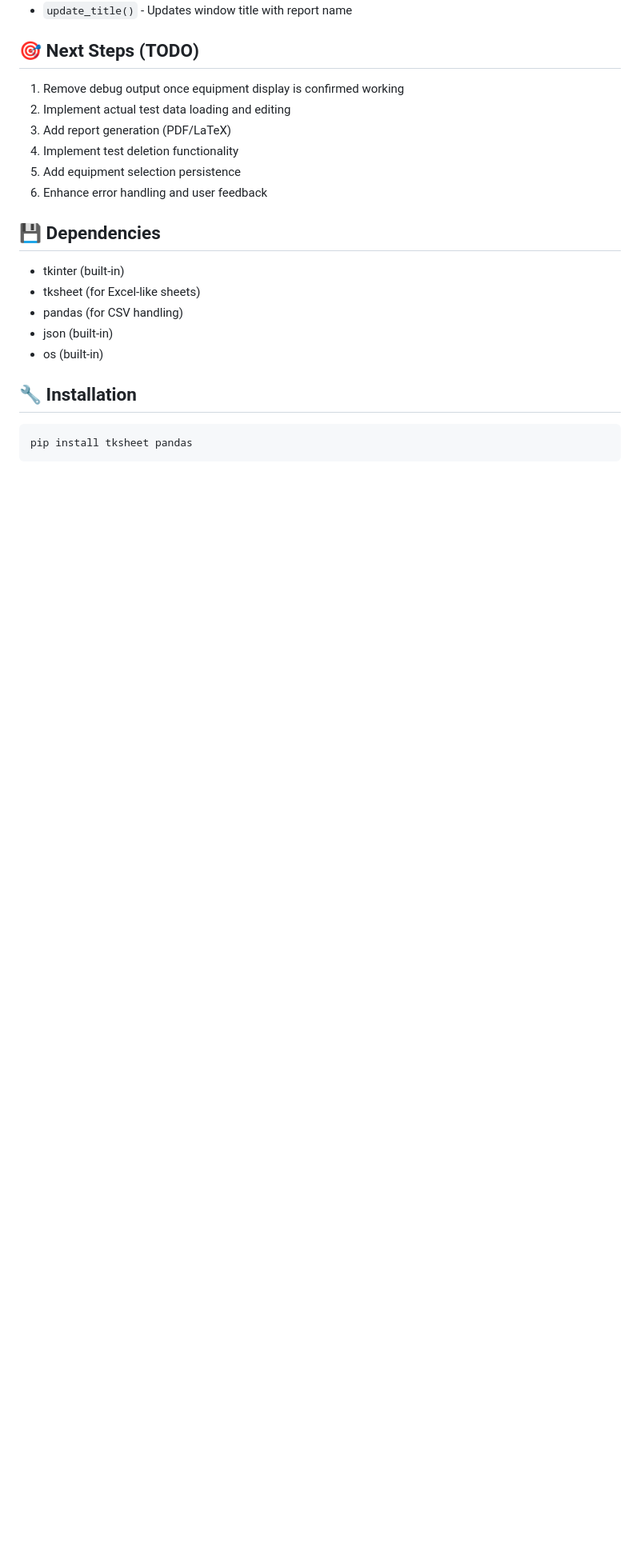
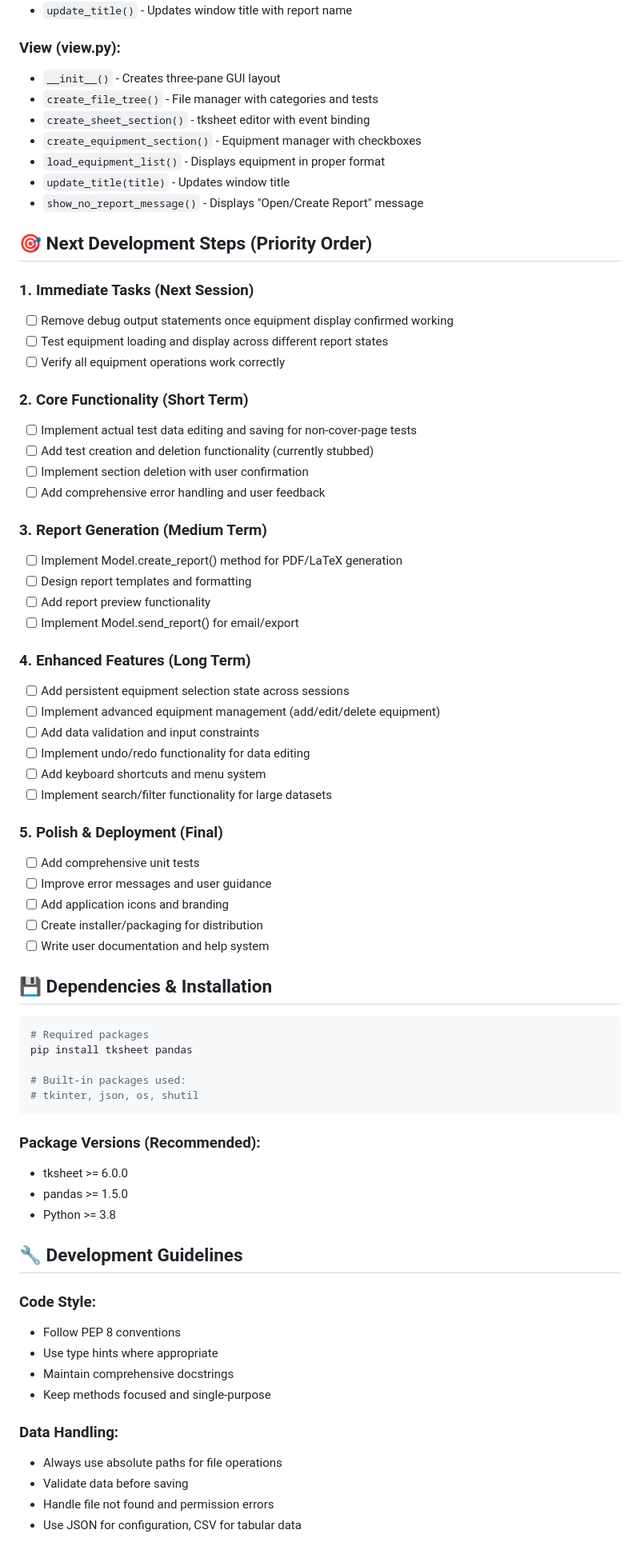
Before and after one commit to Vision314/Test-Report-Generator, a Markdown page: third_times_a_charm/PROJECT_SUMMARY.md, the part around one of its changes. Shown at 80% size. Rendered like a GitHub page; blank space fills up the shorter version.

````diff
--- a/third_times_a_charm/PROJECT_SUMMARY.md
+++ b/third_times_a_charm/PROJECT_SUMMARY.md
@@ -133,22 +173,73 @@ py main.py
 - `update_title()` - Updates window title with report name
 
-## 🎯 **Next Steps (TODO)**
-1. Remove debug output once equipment display is confirmed working
-2. Implement actual test data loading and editing
-3. Add report generation (PDF/LaTeX)
-4. Implement test deletion functionality
-5. Add equipment selection persistence
-6. Enhance error handling and user feedback
+### View (view.py):
+- `__init__()` - Creates three-pane GUI layout
+- `create_file_tree()` - File manager with categories and tests
+- `create_sheet_section()` - tksheet editor with event binding
+- `create_equipment_section()` - Equipment manager with checkboxes
+- `load_equipment_list()` - Displays equipment in proper format
+- `update_title(title)` - Updates window title
+- `show_no_report_message()` - Displays "Open/Create Report" message
 
-## 💾 **Dependencies**
-- tkinter (built-in)
-- tksheet (for Excel-like sheets)
-- pandas (for CSV handling)
-- json (built-in)
-- os (built-in)
+## 🎯 **Next Development Steps (Priority Order)**
 
-## 🔧 **Installation**
-```bash
+### 1. **Immediate Tasks (Next Session)**
+- [ ] Remove debug output statements once equipment display confirmed working
+- [ ] Test equipment loading and display across different report states
+- [ ] Verify all equipment operations work correctly
+
+### 2. **Core Functionality (Short Term)**
+- [ ] Implement actual test data editing and saving for non-cover-page tests
+- [ ] Add test creation and deletion functionality (currently stubbed)
+- [ ] Implement section deletion with user confirmation
+- [ ] Add comprehensive error handling and user feedback
+
+### 3. **Report Generation (Medium Term)**
+- [ ] Implement Model.create_report() method for PDF/LaTeX generation
+- [ ] Design report templates and formatting
+- [ ] Add report preview functionality
+- [ ] Implement Model.send_report() for email/export
+
+### 4. **Enhanced Features (Long Term)**
+- [ ] Add persistent equipment selection state across sessions
+- [ ] Implement advanced equipment management (add/edit/delete equipment)
+- [ ] Add data validation and input constraints
+- [ ] Implement undo/redo functionality for data editing
+- [ ] Add keyboard shortcuts and menu system
+- [ ] Implement search/filter functionality for large datasets
+
+### 5. **Polish & Deployment (Final)**
+- [ ] Add comprehensive unit tests
+- [ ] Improve error messages and user guidance
+- [ ] Add application icons and branding
+- [ ] Create installer/packaging for distribution
+- [ ] Write user documentation and help system
+
+## 💾 **Dependencies & Installation**
+```powershell
+# Required packages
 pip install tksheet pandas
+
+# Built-in packages used:
+# tkinter, json, os, shutil
 ```
 
+### Package Versions (Recommended):
+- tksheet >= 6.0.0
+- pandas >= 1.5.0
+- Python >= 3.8
+
+## 🔧 **Development Guidelines**
+
+### Code Style:
+- Follow PEP 8 conventions
+- Use type hints where appropriate
+- Maintain comprehensive docstrings
+- Keep methods focused and single-purpose
+
+### Data Handling:
+- Always use absolute paths for file operations
+- Validate data before saving
+- Handle file not found and permission errors
+- Use JSON for configuration, CSV for tabular data
+
````
Also changed, not shown: other parts of third_times_a_charm/PROJECT_SUMMARY.md (+119 -59 lines).
